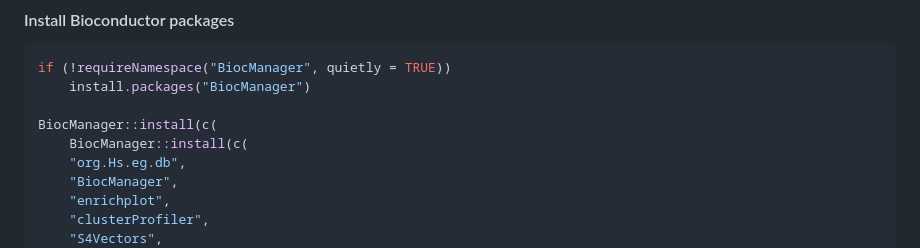
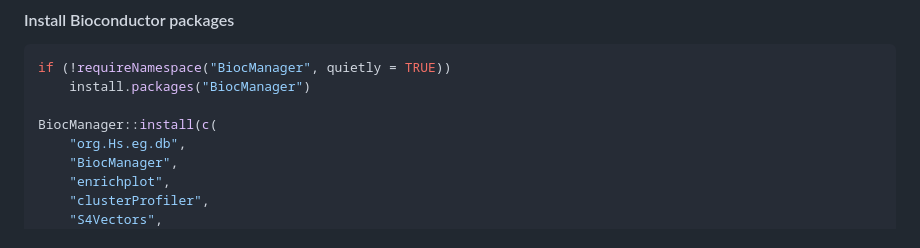
Before and after one commit to BioinfOMICS/SigFun, a Markdown page: README.md, the part around the change. Rendered like a GitHub page.

```diff
--- a/README.md
+++ b/README.md
@@ -30,7 +30,6 @@ if (!requireNamespace("BiocManager", quietly = TRUE))
     install.packages("BiocManager")
 
 BiocManager::install(c(
-    BiocManager::install(c(
     "org.Hs.eg.db",
     "BiocManager",
     "enrichplot",
```
